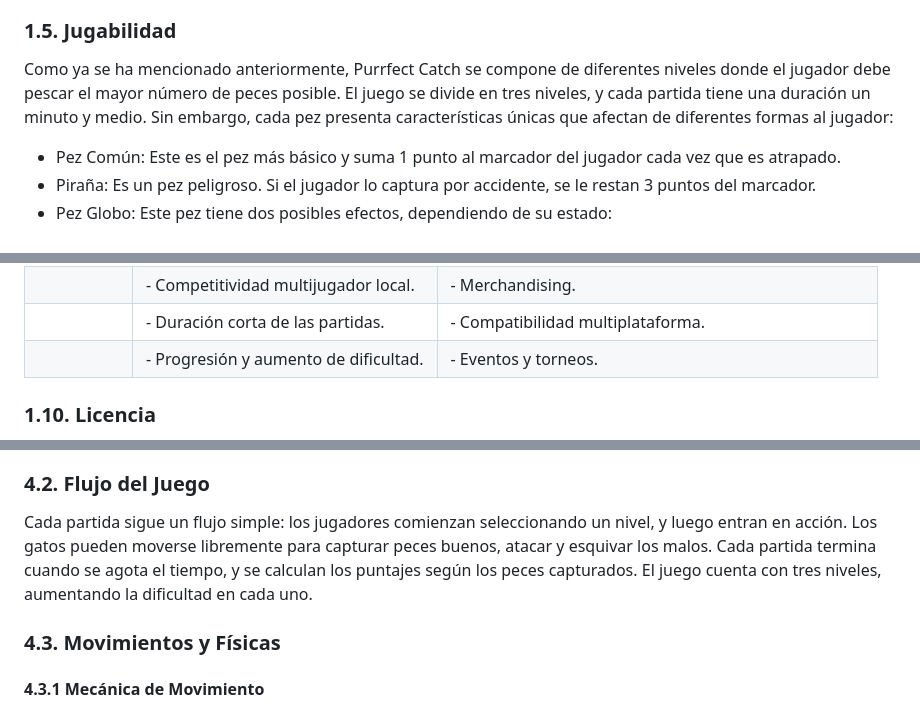
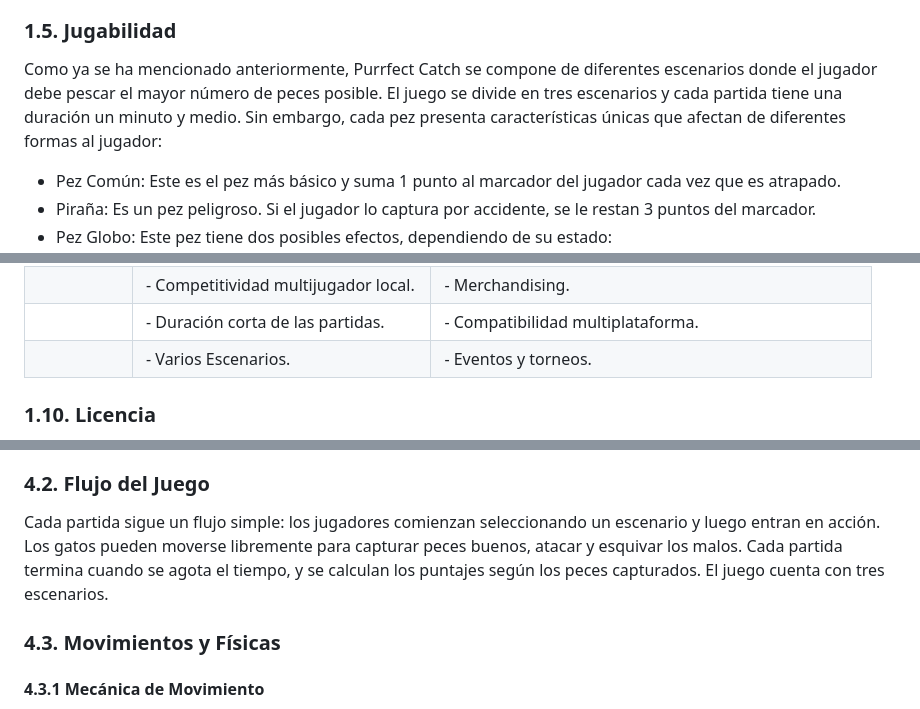
Before and after one commit to Angelagithub1/Michi_Corp, a Markdown page: README.md, 3 parts joined by grey strips. GitHub-like rendering.

```diff
--- a/README.md
+++ b/README.md
@@ -67,7 +67,7 @@ El propósito principal del juego es ofrecer una experiencia divertida, accesibl
 Está pensado para todos los públicos, desde niños y familias hasta jugadores casuales y grupos de amigos.
 
 ### 1.5. Jugabilidad
-Como ya se ha mencionado anteriormente, Purrfect Catch se compone de diferentes niveles donde el jugador debe pescar el mayor número de peces posible. El juego se divide en tres niveles, y cada partida tiene una duración un minuto y medio.
+Como ya se ha mencionado anteriormente, Purrfect Catch se compone de diferentes escenarios donde el jugador debe pescar el mayor número de peces posible. El juego se divide en tres escenarios y cada partida tiene una duración un minuto y medio.
 Sin embargo, cada pez presenta características únicas que afectan de diferentes formas al jugador:
 - Pez Común: Este es el pez más básico y suma 1 punto al marcador del jugador cada vez que es atrapado.
 - Piraña: Es un pez peligroso. Si el jugador lo captura por accidente, se le restan 3 puntos del marcador.
@@ -104,7 +104,7 @@ Análisis DAFO:
 |                       | - Temática amigable.                            | - Multijugador en línea.                       |
 |                       | - Competitividad multijugador local.            | - Merchandising.                               |
 |                       | - Duración corta de las partidas.               | - Compatibilidad multiplataforma.              |
-|                       | - Progresión y aumento de dificultad.           | - Eventos y torneos.                           |
+|                       | - Varios Escenarios.                            | - Eventos y torneos.                           |
 
 
 ### 1.10. Licencia
@@ -174,7 +170,7 @@ Las mecánicas de Purrfect Catch se pueden dividir en varios aspectos clave que
 El jugador asume el rol de un gato pescador que debe capturar peces en un entorno de multijugador local. La jugabilidad es sencilla y accesible, enfocada en la competencia rápida y divertida entre dos jugadores. Los jugadores deben moverse libremente por su área, recogiendo peces buenos, atacando al otro jugador y evitando peces malos en un tiempo limitado (1:30 minutos por partida).
 
 ### 4.2. Flujo del Juego
-Cada partida sigue un flujo simple: los jugadores comienzan seleccionando un nivel, y luego entran en acción. Los gatos pueden moverse libremente para capturar peces buenos, atacar y esquivar los malos. Cada partida termina cuando se agota el tiempo, y se calculan los puntajes según los peces capturados. El juego cuenta con tres niveles, aumentando la dificultad en cada uno.
+Cada partida sigue un flujo simple: los jugadores comienzan seleccionando un escenario y luego entran en acción. Los gatos pueden moverse libremente para capturar peces buenos, atacar y esquivar los malos. Cada partida termina cuando se agota el tiempo, y se calculan los puntajes según los peces capturados. El juego cuenta con tres escenarios.
 
 ### 4.3. Movimientos y Físicas
 #### 4.3.1 Mecánica de Movimiento
```
Also changed, not shown: other parts of README.md (+43 -36 lines).
